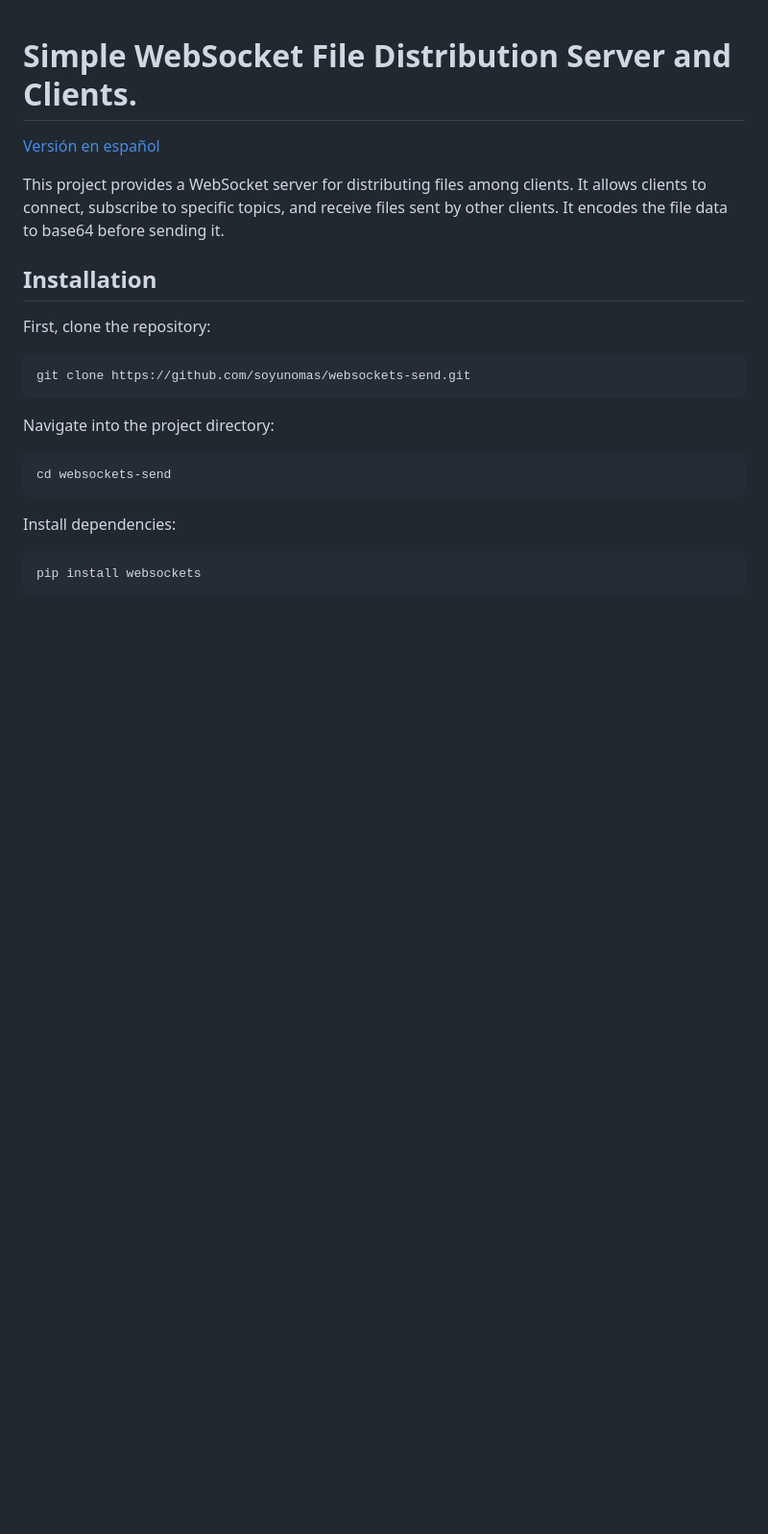
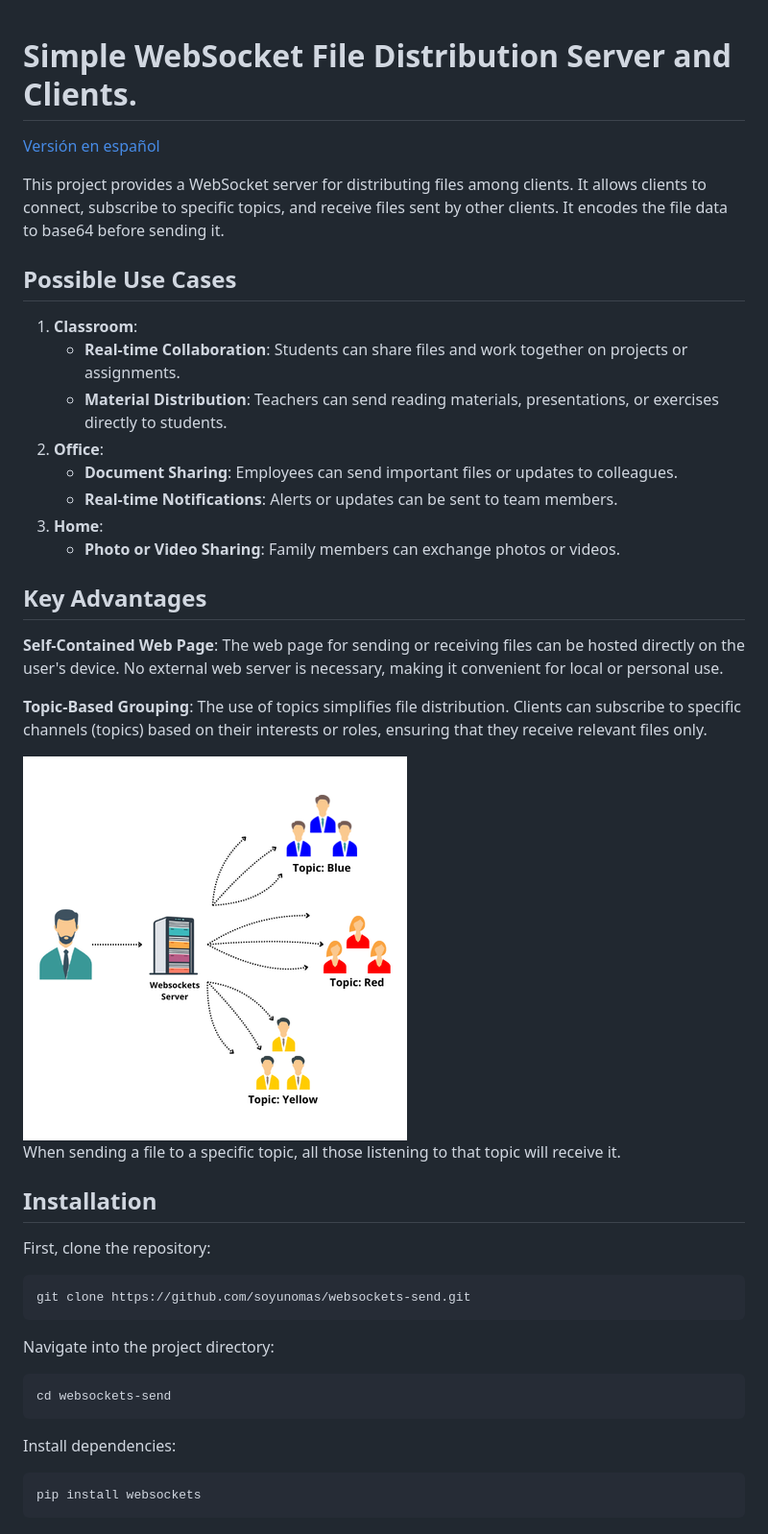
Before and after one commit to soyunomas/websockets-send, a Markdown page: README.md, the part around the change. Shown at 96% size. Rendered like a GitHub page; blank space fills up the shorter version.

```diff
--- a/README.md
+++ b/README.md
@@ -4,6 +4,27 @@
 
 This project provides a WebSocket server for distributing files among clients. It allows clients to connect, subscribe to specific topics, and receive files sent by other clients.
 It encodes the file data to base64 before sending it.
+
+## Possible Use Cases
+
+1. **Classroom**:
+   - **Real-time Collaboration**: Students can share files and work together on projects or assignments.
+   - **Material Distribution**: Teachers can send reading materials, presentations, or exercises directly to students.
+2. **Office**:
+   - **Document Sharing**: Employees can send important files or updates to colleagues.
+   - **Real-time Notifications**: Alerts or updates can be sent to team members.
+3. **Home**:
+   - **Photo or Video Sharing**: Family members can exchange photos or videos.
+
+## Key Advantages
+
+**Self-Contained Web Page**: The web page for sending or receiving files can be hosted directly on the user's device. No external web server is necessary, making it convenient for local or personal use.
+
+**Topic-Based Grouping**: The use of topics simplifies file distribution. Clients can subscribe to specific channels (topics) based on their interests or roles, ensuring that they receive relevant files only.
+
+<img src="img/Topics.png" title="" alt="topics" data-align="center">
+
+When sending a file to a specific topic, all those listening to that topic will receive it.
 
 ## Installation
 
```
